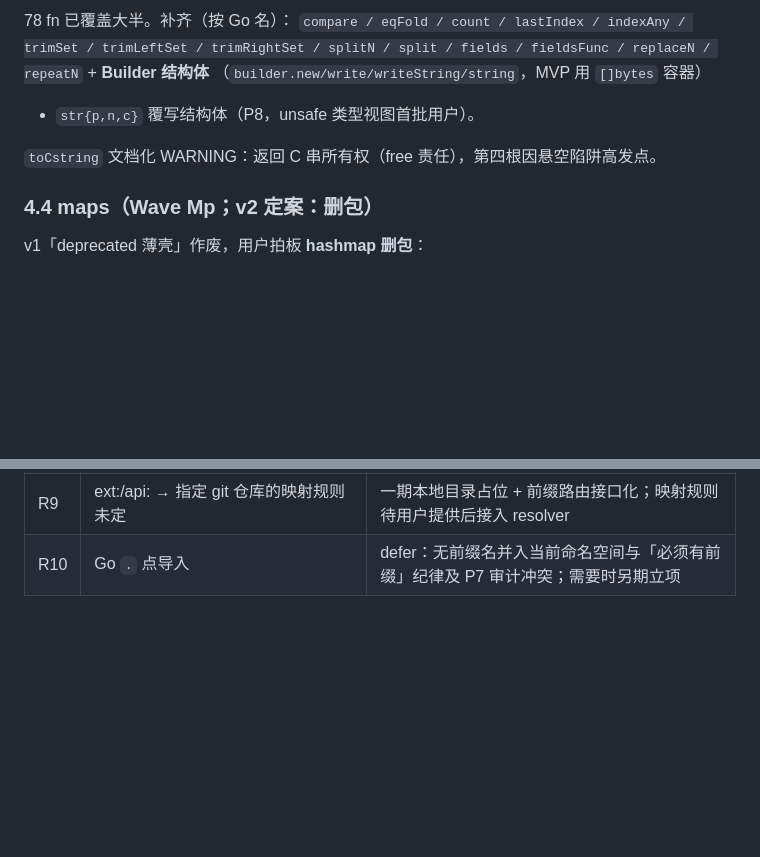
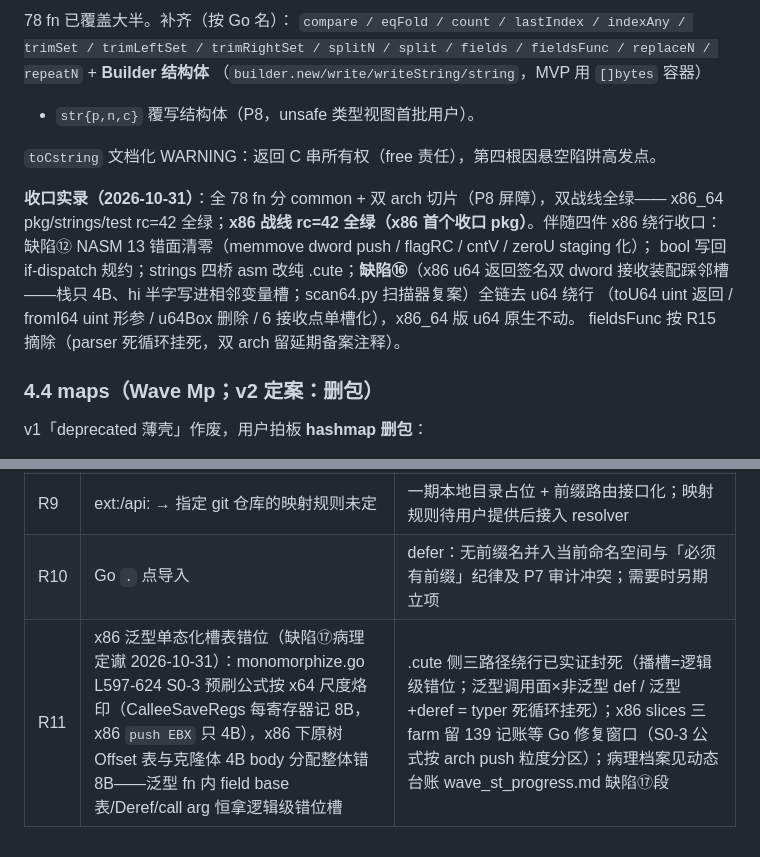
Before and after one commit to Cuteify/tiny, a Markdown page: docs/stdplan/PLAN.md, 2 parts joined by grey strips. Rendered like a GitHub page; blank space fills up the shorter version.

Commit message:
stdplan: Wave St 双 arch 收口+缺陷⑰病理+farm 显式 import 补录（PLAN §4.3✅/R11，PROGRESS 2026-10-31 段）

```diff
--- a/docs/stdplan/PLAN.md
+++ b/docs/stdplan/PLAN.md
@@ -277,6 +277,14 @@ splitN / split / fields / fieldsFunc / replaceN / repeatN` + **Builder 结构体
 + `str{p,n,c}` 覆写结构体（P8，unsafe 类型视图首批用户）。
 
 `toCstring` 文档化 WARNING：返回 C 串所有权（free 责任），第四根因悬空陷阱高发点。
+
+**收口实录（2026-10-31）**：全 78 fn 分 common + 双 arch 切片（P8 屏障），双战线全绿——
+x86_64 pkg/strings/test rc=42 全绿；**x86 战线 rc=42 全绿（x86 首个收口 pkg）**。伴随四件 x86
+绕行收口：缺陷⑫ NASM 13 错面清零（memmove dword push / flagRC / cntV / zeroU staging 化）；
+bool 写回 if-dispatch 规约；strings 四桥 asm 改纯 .cute；**缺陷⑯**（x86 u64 返回签名双 dword
+接收装配踩邻槽——栈只 4B、hi 半字写进相邻变量槽；scan64.py 扫描器复案）全链去 u64 绕行
+（toU64 uint 返回 / fromI64 uint 形参 / u64Box 删除 / 6 接收点单槽化），x86_64 版 u64 原生不动。
+fieldsFunc 按 R15 摘除（parser 死循环挂死，双 arch 留延期备案注释）。
 
 ### 4.4 maps（Wave Mp；v2 定案：**删包**）
 
@@ -357,3 +365,4 @@ v1「deprecated 薄壳」作废，用户拍板 **hashmap 删包**：
 | R8 | import 一期落地范围 | 含：五形态判别 + std: 路由 + 文件级导入表 + json 兼容轨 + CUTE_ROOT + vendor 查找；ext:/api: 物理目录一期占位（逻辑源保留，映射 git 仓库待定）；第三方远程拉取二期 |
 | R9 | ext:/api: → 指定 git 仓库的映射规则未定 | 一期本地目录占位 + 前缀路由接口化；映射规则待用户提供后接入 resolver |
 | R10 | Go `.` 点导入 | defer：无前缀名并入当前命名空间与「必须有前缀」纪律及 P7 审计冲突；需要时另期立项 |
+| R11 | x86 泛型单态化槽表错位（缺陷⑰病理定谳 2026-10-31）：monomorphize.go L597-624 S0-3 预刷公式按 x64 尺度烙印（CalleeSaveRegs 每寄存器记 8B，x86 `push EBX` 只 4B），x86 下原树 Offset 表与克隆体 4B body 分配整体错 8B——泛型 fn 内 field base 表/Deref/call arg 恒拿逻辑级错位槽 | .cute 侧三路径绕行已实证封死（播槽=逻辑级错位；泛型调用面×非泛型 def / 泛型+deref = typer 死循环挂死）；x86 slices 三 farm 留 139 记账等 Go 修复窗口（S0-3 公式按 arch push 粒度分区）；病理档案见动态台账 wave_st_progress.md 缺陷⑰段 |
```
Also changed, not shown: other parts of docs/stdplan/PLAN.md (+1 -1 lines), docs/stdplan/PROGRESS.md (+38 -1 lines).
